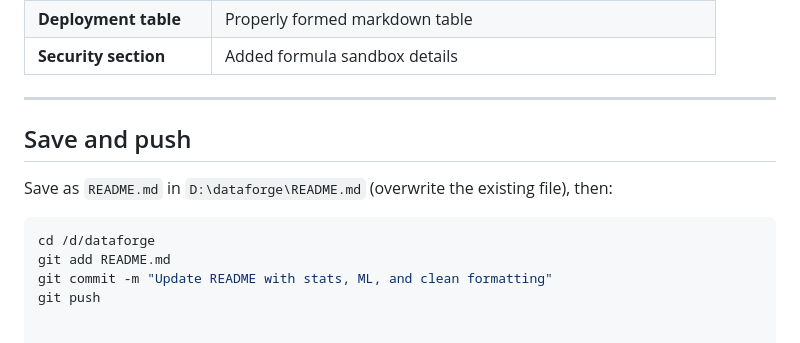
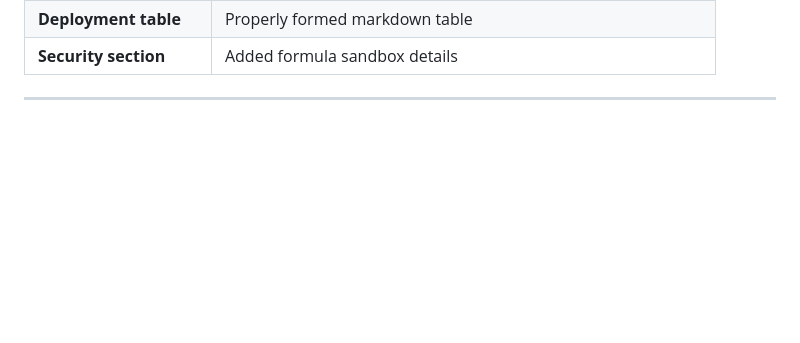
Before and after one commit to iamthearafatkhan/dataforge, a Markdown page: README.md, the part around the change. GitHub-like rendering; blank space fills up the shorter version.

Commit message:
Remove save and push instructions from README
Removed instructions for saving and pushing the README file.

````diff
--- a/README.md
+++ b/README.md
@@ -327,13 +327,3 @@ MIT — free to use, modify, and distribute.
 | **Security section** | Added formula sandbox details |
 
 ---
-
-## Save and push
-
-Save as `README.md` in `D:\dataforge\README.md` (overwrite the existing file), then:
-
-```bash
-cd /d/dataforge
-git add README.md
-git commit -m "Update README with stats, ML, and clean formatting"
-git push
````
